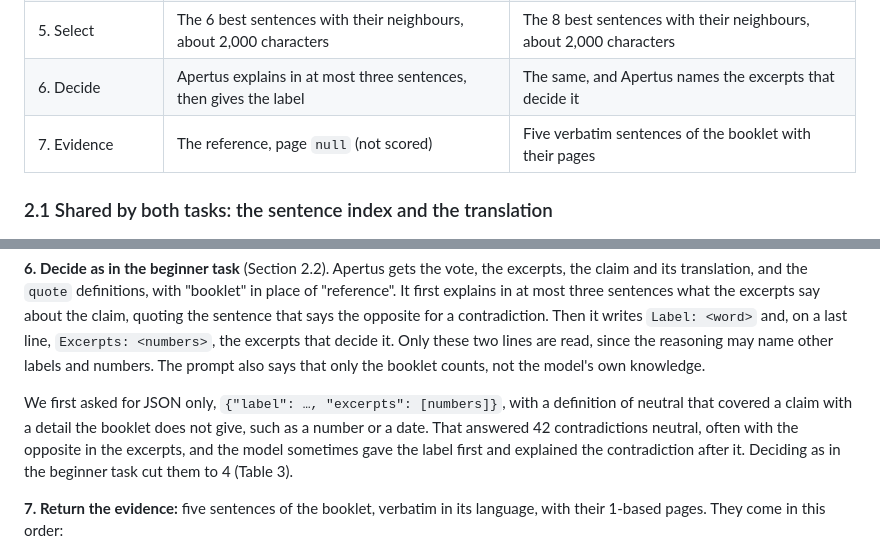
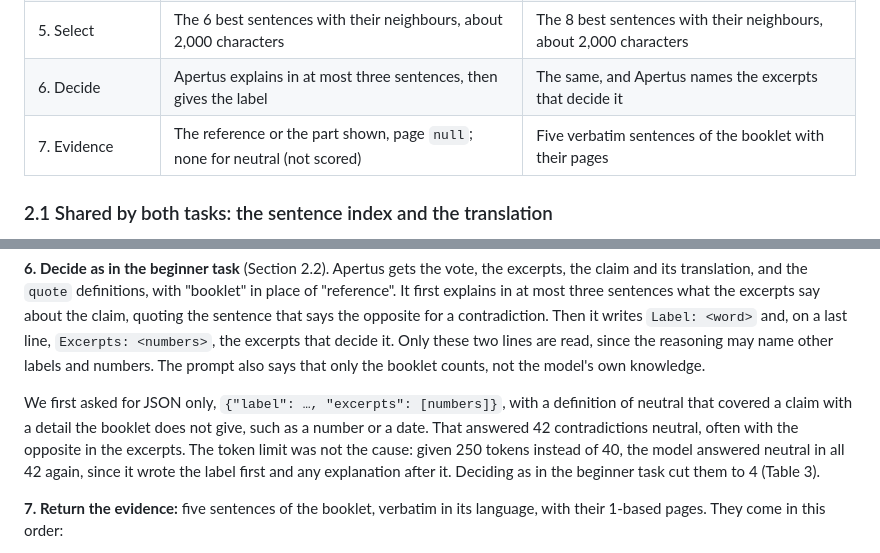
Before and after one commit to pgied/apertushack-fact-checking-pub, a Markdown page: track_2a/technical_report.md, 2 parts joined by grey strips. Drawn GitHub-style.

Commit message:
updating technical report

```diff
--- a/track_2a/technical_report.md
+++ b/track_2a/technical_report.md
@@ -27,7 +27,7 @@ The CLI, [`src/entrypoint.py`](src/entrypoint.py), runs in our Docker image (lin
 | 4. Cross-lingual claim | Apertus translates it; the prompt shows both versions              | The same                                                                                      |
 | 5. Select              | The 6 best sentences with their neighbours, about 2,000 characters | The 8 best sentences with their neighbours, about 2,000 characters                            |
 | 6. Decide              | Apertus explains in at most three sentences, then gives the label  | The same, and Apertus names the excerpts that decide it                                       |
-| 7. Evidence            | The reference, page `null` (not scored)                            | Five verbatim sentences of the booklet with their pages                                       |
+| 7. Evidence            | The reference or the part shown, page `null`; none for neutral (not scored) | Five verbatim sentences of the booklet with their pages                              |
 
 ### 2.1 Shared by both tasks: the sentence index and the translation
 
@@ -76,7 +76,7 @@ This matches the finding that irrelevant context distracts language models (Shi
 
 **6. Decide as in the beginner task** (Section 2.2). Apertus gets the vote, the excerpts, the claim and its translation, and the `quote` definitions, with "booklet" in place of "reference". It first explains in at most three sentences what the excerpts say about the claim, quoting the sentence that says the opposite for a contradiction. Then it writes `Label: <word>` and, on a last line, `Excerpts: <numbers>`, the excerpts that decide it. Only these two lines are read, since the reasoning may name other labels and numbers. The prompt also says that only the booklet counts, not the model's own knowledge.
 
-We first asked for JSON only, `{"label": …, "excerpts": [numbers]}`, with a definition of neutral that covered a claim with a detail the booklet does not give, such as a number or a date. That answered 42 contradictions neutral, often with the opposite in the excerpts, and the model sometimes gave the label first and explained the contradiction after it. Deciding as in the beginner task cut them to 4 (Table 3).
+We first asked for JSON only, `{"label": …, "excerpts": [numbers]}`, with a definition of neutral that covered a claim with a detail the booklet does not give, such as a number or a date. That answered 42 contradictions neutral, often with the opposite in the excerpts. The token limit was not the cause: given 250 tokens instead of 40, the model answered neutral in all 42 again, since it wrote the label first and any explanation after it. Deciding as in the beginner task cut them to 4 (Table 3).
 
 **7. Return the evidence:** five sentences of the booklet, verbatim in its language, with their 1-based pages. They come in this order:
 
```
